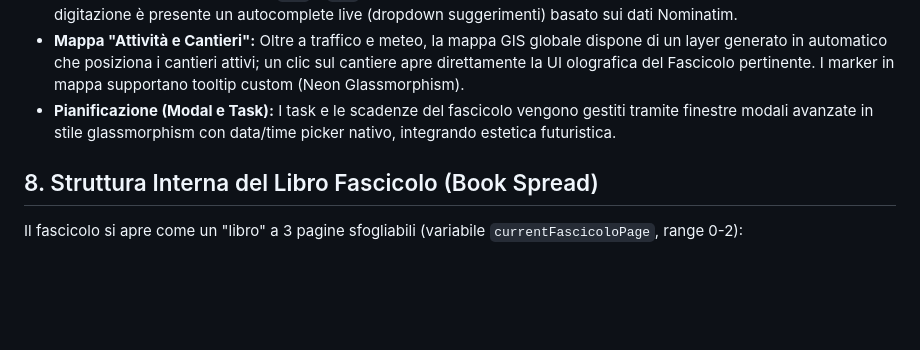
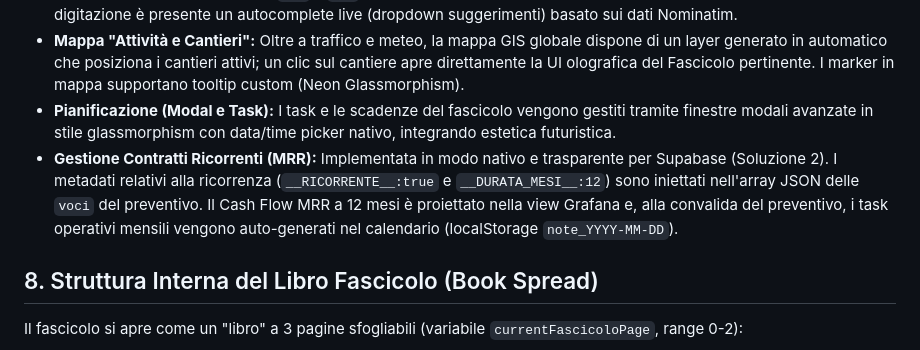
Before and after one commit to Roby-styles/areslogistica, a Markdown page: .ai_context.md, the part around the change. Drawn GitHub-style; blank space fills up the shorter version.

Commit message:
docs: aggiornato AI context con architettura contratti MRR

```diff
--- a/.ai_context.md
+++ b/.ai_context.md
@@ -72,6 +72,7 @@ Le view possono essere sganciate in finestre popup separate aggiungendo il param
 - **Geocoding Integrato & Autocomplete:** Gli indirizzi dei Fascicoli a Pagina 0 e dei Preventivi vengono convertiti automaticamente in coordinate `lat` e `lng` interrogando le API pubbliche di Nominatim (OpenStreetMap). Durante la digitazione è presente un autocomplete live (dropdown suggerimenti) basato sui dati Nominatim.
 - **Mappa "Attività e Cantieri":** Oltre a traffico e meteo, la mappa GIS globale dispone di un layer generato in automatico che posiziona i cantieri attivi; un clic sul cantiere apre direttamente la UI olografica del Fascicolo pertinente. I marker in mappa supportano tooltip custom (Neon Glassmorphism).
 - **Pianificazione (Modal e Task):** I task e le scadenze del fascicolo vengono gestiti tramite finestre modali avanzate in stile glassmorphism con data/time picker nativo, integrando estetica futuristica.
+- **Gestione Contratti Ricorrenti (MRR):** Implementata in modo nativo e trasparente per Supabase (Soluzione 2). I metadati relativi alla ricorrenza (`__RICORRENTE__:true` e `__DURATA_MESI__:12`) sono iniettati nell'array JSON delle `voci` del preventivo. Il Cash Flow MRR a 12 mesi è proiettato nella view Grafana e, alla convalida del preventivo, i task operativi mensili vengono auto-generati nel calendario (localStorage `note_YYYY-MM-DD`).
 
 ## 8. Struttura Interna del Libro Fascicolo (Book Spread)
 Il fascicolo si apre come un "libro" a 3 pagine sfogliabili (variabile `currentFascicoloPage`, range 0-2):
```
